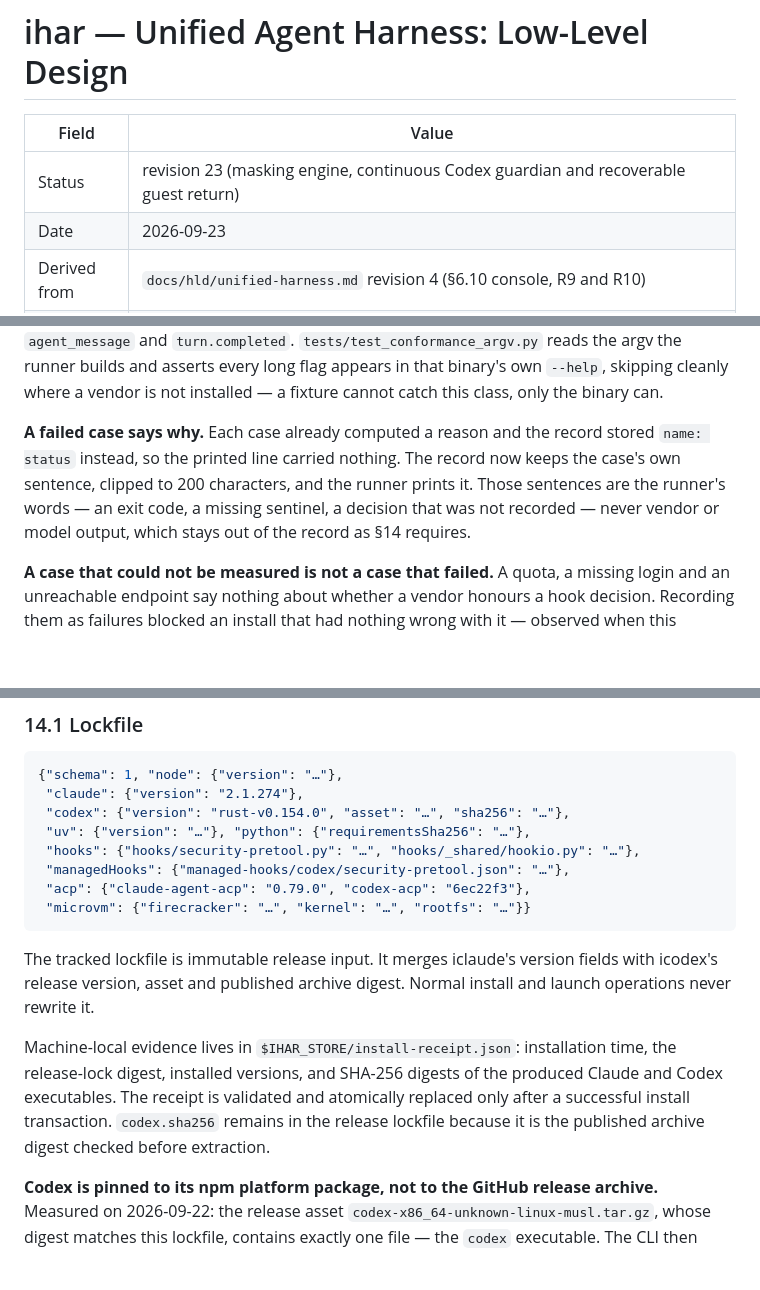
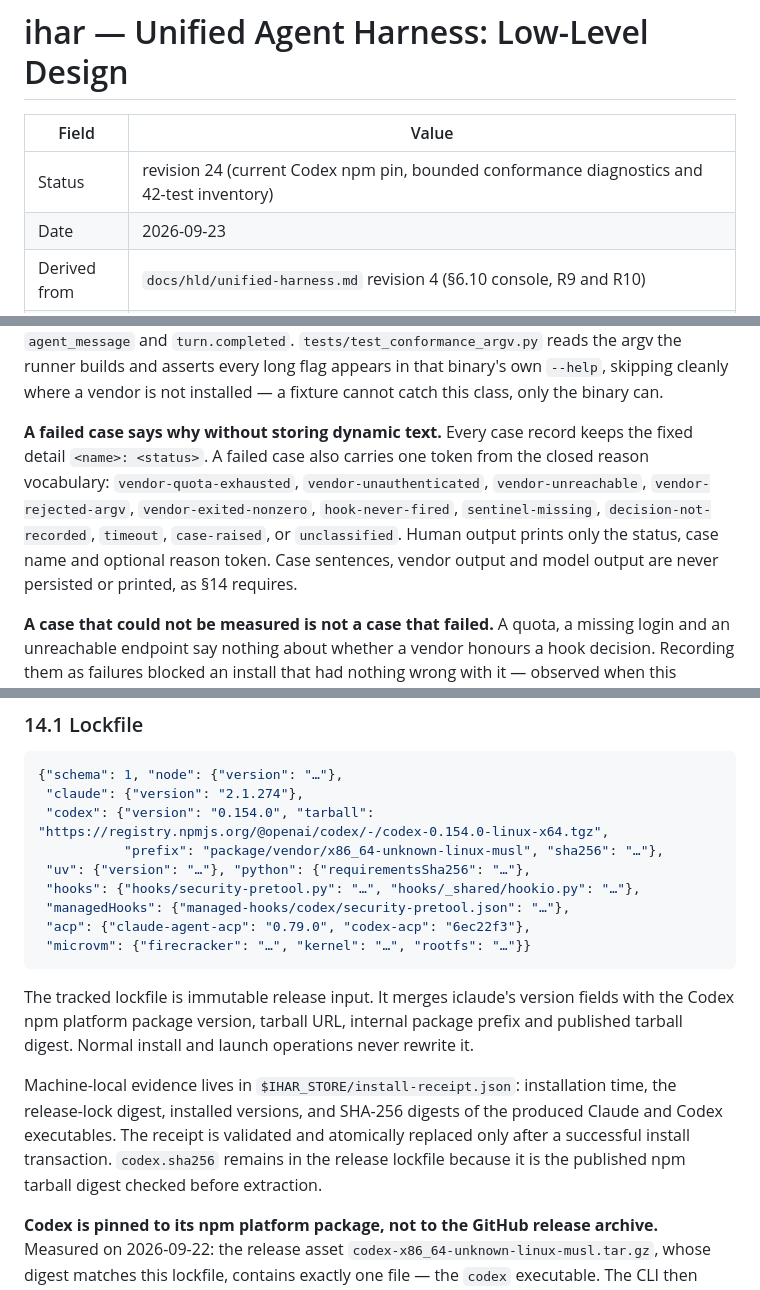
Before and after one commit to ikeniborn/ihar, a Markdown page: docs/lld/unified-harness.md, 3 parts joined by grey strips. GitHub-like rendering; blank space fills up the shorter version.

Commit message:
docs(lld): reconcile merged release contracts

````diff
--- a/docs/lld/unified-harness.md
+++ b/docs/lld/unified-harness.md
@@ -2,7 +2,7 @@
 
 | Field | Value |
 |-------|-------|
-| Status | revision 23 (masking engine, continuous Codex guardian and recoverable guest return) |
+| Status | revision 24 (current Codex npm pin, bounded conformance diagnostics and 42-test inventory) |
 | Date | 2026-09-23 |
 | Derived from | `docs/hld/unified-harness.md` revision 4 (§6.10 console, R9 and R10) |
 | Review | `docs/lld/ihar_lld_architecture_review.md` — 9 P0, 11 P1, 5 P2 findings; disposition in §21 |
@@ -596,7 +596,7 @@ hook enforcement unproven for <vendor> <version>; run ihar check --conformance
 
 **The argv is measured, and a test keeps it measured.** `codex exec` on 0.154.0 has no `--ask-for-approval`: it answers `error: unexpected argument` and exits 2. The runner passed it anyway, so every Codex case reported `failed` as though a policy had not held, through two sessions of looking at authentication instead. The approval policy is configuration, so the turn now passes `-c approval_policy="never"`, which was measured by running the turn: it completes with `agent_message` and `turn.completed`. `tests/test_conformance_argv.py` reads the argv the runner builds and asserts every long flag appears in that binary's own `--help`, skipping cleanly where a vendor is not installed — a fixture cannot catch this class, only the binary can.
 
-**A failed case says why.** Each case already computed a reason and the record stored `name: status` instead, so the printed line carried nothing. The record now keeps the case's own sentence, clipped to 200 characters, and the runner prints it. Those sentences are the runner's words — an exit code, a missing sentinel, a decision that was not recorded — never vendor or model output, which stays out of the record as §14 requires.
+**A failed case says why without storing dynamic text.** Every case record keeps the fixed detail `<name>: <status>`. A failed case also carries one token from the closed reason vocabulary: `vendor-quota-exhausted`, `vendor-unauthenticated`, `vendor-unreachable`, `vendor-rejected-argv`, `vendor-exited-nonzero`, `hook-never-fired`, `sentinel-missing`, `decision-not-recorded`, `timeout`, `case-raised`, or `unclassified`. Human output prints only the status, case name and optional reason token. Case sentences, vendor output and model output are never persisted or printed, as §14 requires.
 
 **A case that could not be measured is not a case that failed.** A quota, a missing login and an unreachable endpoint say nothing about whether a vendor honours a hook decision. Recording them as failures blocked an install that had nothing wrong with it — observed when this project's own debugging exhausted a Codex quota — so those turns are recorded `unmeasured` with one word from the reason vocabulary. The vendor's text is read to classify and never kept.
 
@@ -1010,7 +1010,8 @@ Measured on 2026-09-22 and recorded so the next reader does not repeat it by han
 ```json
 {"schema": 1, "node": {"version": "…"},
  "claude": {"version": "2.1.274"},
- "codex": {"version": "rust-v0.154.0", "asset": "…", "sha256": "…"},
+ "codex": {"version": "0.154.0", "tarball": "https://registry.npmjs.org/@openai/codex/-/codex-0.154.0-linux-x64.tgz",
+           "prefix": "package/vendor/x86_64-unknown-linux-musl", "sha256": "…"},
  "uv": {"version": "…"}, "python": {"requirementsSha256": "…"},
  "hooks": {"hooks/security-pretool.py": "…", "hooks/_shared/hookio.py": "…"},
  "managedHooks": {"managed-hooks/codex/security-pretool.json": "…"},
@@ -1018,9 +1019,9 @@ Measured on 2026-09-22 and recorded so the next reader does not repeat it by han
  "microvm": {"firecracker": "…", "kernel": "…", "rootfs": "…"}}
 ```
 
-The tracked lockfile is immutable release input. It merges iclaude's version fields with icodex's release version, asset and published archive digest. Normal install and launch operations never rewrite it.
+The tracked lockfile is immutable release input. It merges iclaude's version fields with the Codex npm platform package version, tarball URL, internal package prefix and published tarball digest. Normal install and launch operations never rewrite it.
 
-Machine-local evidence lives in `$IHAR_STORE/install-receipt.json`: installation time, the release-lock digest, installed versions, and SHA-256 digests of the produced Claude and Codex executables. The receipt is validated and atomically replaced only after a successful install transaction. `codex.sha256` remains in the release lockfile because it is the published archive digest checked before extraction.
+Machine-local evidence lives in `$IHAR_STORE/install-receipt.json`: installation time, the release-lock digest, installed versions, and SHA-256 digests of the produced Claude and Codex executables. The receipt is validated and atomically replaced only after a successful install transaction. `codex.sha256` remains in the release lockfile because it is the published npm tarball digest checked before extraction.
 
 **Codex is pinned to its npm platform package, not to the GitHub release archive.** Measured on 2026-09-22: the release asset `codex-x86_64-unknown-linux-musl.tar.gz`, whose digest matches this lockfile, contains exactly one file — the `codex` executable. The CLI then answers every tool call with `Code Mode is unavailable because failed to spawn code-mode host …/codex-code-mode-host: host executable was not found`, and disabling `code_mode_host` does not restore a classic shell tool: the model replies that the execution tool is disabled. An install from that archive can hold a conversation and never run a command, which made every live conformance case fail for a reason no message named.
 
````
Also changed, not shown: other parts of docs/lld/unified-harness.md (+1 -1 lines).
